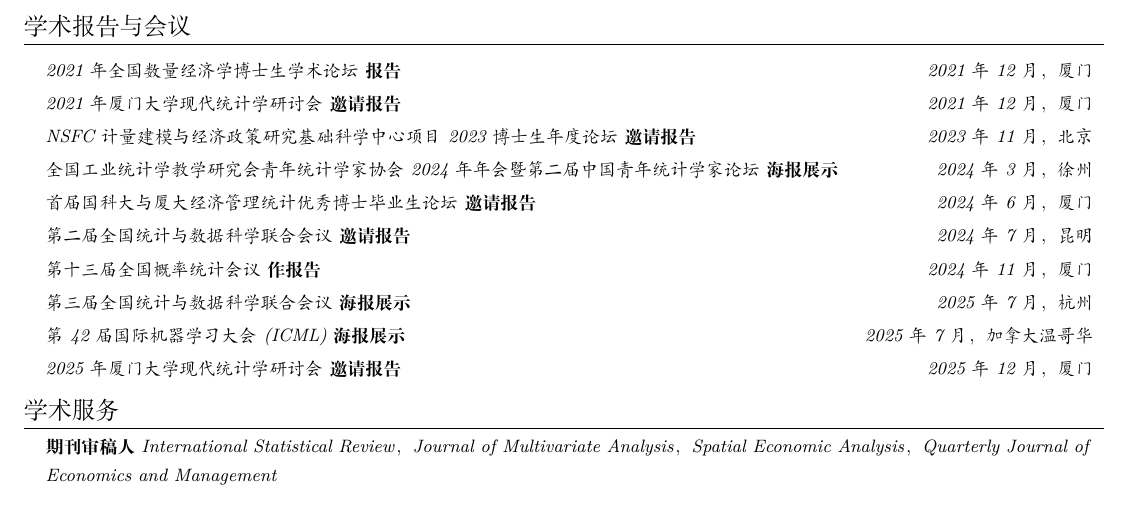
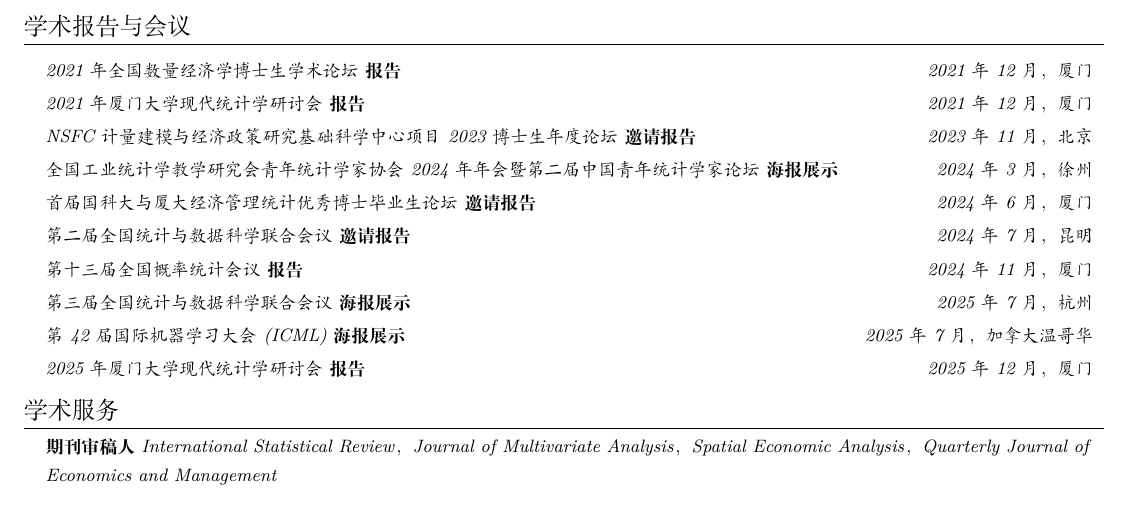
Before and after one commit to zenghao-stat/zenghao-stat.github.io, a LaTeX CV (cv_folder/cv_cn.tex, which reads cv_folder/sections/presentations.tex): part of page 3 of 3, cut so that both start at the same text. Compiled offline with XeLaTeX.

Commit message:
docs(cv): update presentation entries to consistent format

```diff
--- a/cv_folder/sections/presentations.tex
+++ b/cv_folder/sections/presentations.tex
@@ -5,7 +5,7 @@
       \resumeSubSubheading
           {{2021年全国数量经济学博士生学术论坛} \textbf{报告}}{2021年12月，厦门}
       \resumeSubSubheading
-          {{2021年厦门大学现代统计学研讨会} \textbf{邀请报告}}{2021年12月，厦门}
+          {{2021年厦门大学现代统计学研讨会} \textbf{报告}}{2021年12月，厦门}
       \resumeSubSubheading
           {{NSFC计量建模与经济政策研究基础科学中心项目2023博士生年度论坛} \textbf{邀请报告}}{2023年11月，北京}
       \resumeSubSubheading
@@ -15,13 +15,13 @@
       \resumeSubSubheading
           {{第二届全国统计与数据科学联合会议} \textbf{邀请报告}}{2024年7月，昆明}
       \resumeSubSubheading
-          {{第十三届全国概率统计会议} \textbf{作报告}}{2024年11月，厦门}
+          {{第十三届全国概率统计会议} \textbf{报告}}{2024年11月，厦门}
       \resumeSubSubheading
           {{第三届全国统计与数据科学联合会议} \textbf{海报展示}}{2025年7月，杭州}
       \resumeSubSubheading
           {{第42届国际机器学习大会(ICML)} \textbf{海报展示}}{2025年7月，加拿大温哥华}
       \resumeSubSubheading
-          {{2025年厦门大学现代统计学研讨会} \textbf{邀请报告}}{2025年12月，厦门}
+          {{2025年厦门大学现代统计学研讨会} \textbf{报告}}{2025年12月，厦门}
   \resumeSubHeadingListEnd
 \else
   \section{Conference Presentations}
```
Also changed, not shown: cv_folder/cv_cn.pdf, cv_folder/sections/presentations.tex (4 more changed lines).
